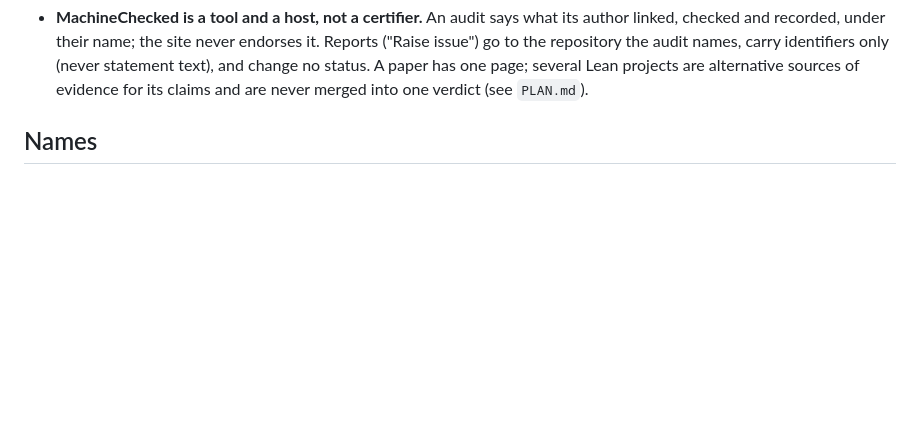
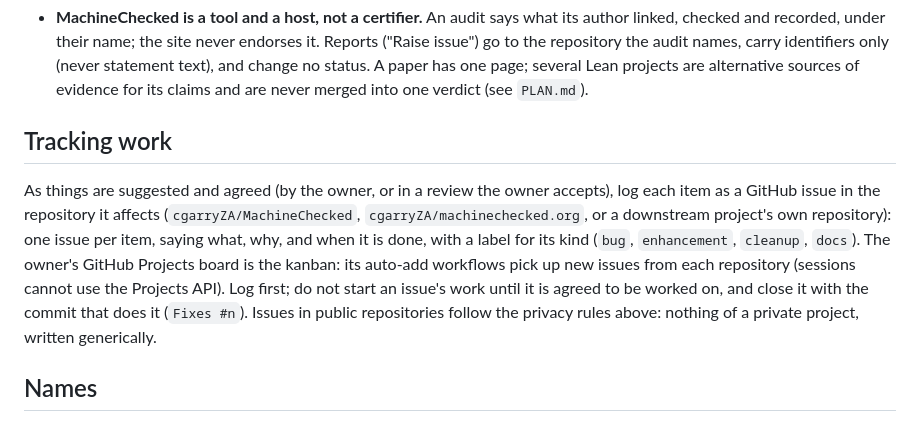
Before and after one commit to cgarryZA/MachineChecked, a Markdown page: CLAUDE.md, the part around the change. Rendered like a GitHub page; blank space fills up the shorter version.

Commit message:
CLAUDE.md: log agreed work as issues in the repository it affects
Co-Authored-By: Claude Opus 5.5 <noreply@anthropic.com>
Claude-Session: https://claude.ai/code/session_01Qmj5d7UVHtSG2PianDFKqB

```diff
--- a/CLAUDE.md
+++ b/CLAUDE.md
@@ -36,6 +36,18 @@ that computes or displays a status. When a feature changes, update the guide tha
   to the repository the audit names, carry identifiers only (never statement text), and change no
   status. A paper has one page; several Lean projects are alternative sources of evidence for its
   claims and are never merged into one verdict (see `PLAN.md`).
+
+## Tracking work
+
+As things are suggested and agreed (by the owner, or in a review the owner accepts), log each item
+as a GitHub issue in the repository it affects (`cgarryZA/MachineChecked`,
+`cgarryZA/machinechecked.org`, or a downstream project's own repository): one issue per item, saying
+what, why, and when it is done, with a label for its kind (`bug`, `enhancement`, `cleanup`,
+`docs`). The owner's GitHub Projects board is the kanban: its auto-add workflows pick up new
+issues from each repository (sessions cannot use the Projects API). Log first; do not start an
+issue's work until it is agreed to be worked on, and close it with the commit that does it
+(`Fixes #n`). Issues in public repositories follow the privacy rules above: nothing of a private
+project, written generically.
 
 ## Names
 
```
